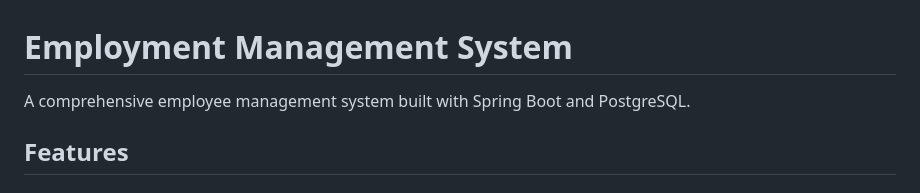
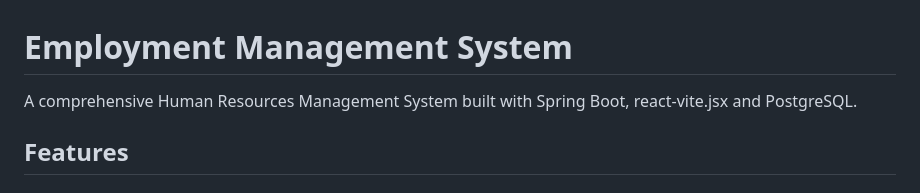
Before and after one commit to Adol1329/Hrms, a Markdown page: README.md, the part around the change. Drawn GitHub-style.

```diff
--- a/README.md
+++ b/README.md
@@ -1,6 +1,6 @@
 # Employment Management System
 
-A comprehensive employee management system built with Spring Boot and PostgreSQL.
+A comprehensive Human Resources Management System built with Spring Boot, react-vite.jsx and PostgreSQL.
 
 ## Features
 
```
